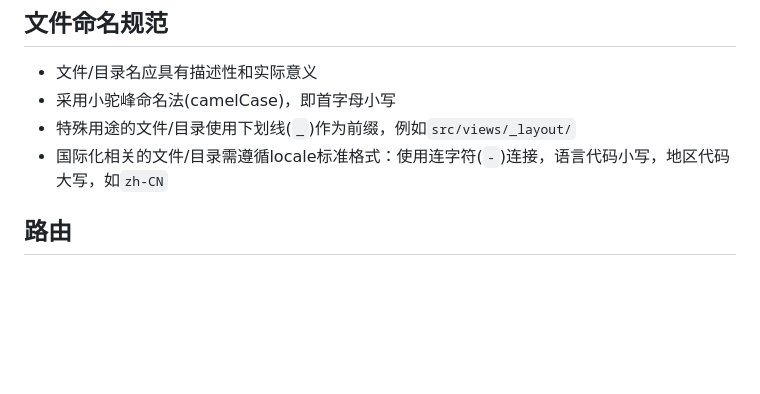
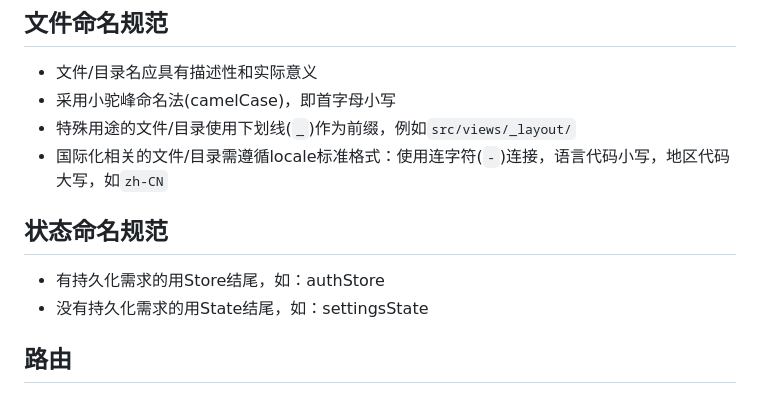
Before and after one commit to surge-team/surge-docs.github.io, a Markdown page: frontend/surge-admin.md, the part around the change. Drawn GitHub-style; blank space fills up the shorter version.

Commit message:
feat: added state named specification

```diff
--- a/frontend/surge-admin.md
+++ b/frontend/surge-admin.md
@@ -60,6 +60,11 @@
 - 采用小驼峰命名法(camelCase)，即首字母小写
 - 特殊用途的文件/目录使用下划线(`_`)作为前缀，例如`src/views/_layout/`
 - 国际化相关的文件/目录需遵循locale标准格式：使用连字符(`-`)连接，语言代码小写，地区代码大写，如`zh-CN`
+
+## 状态命名规范
+
+- 有持久化需求的用Store结尾，如：authStore
+- 没有持久化需求的用State结尾，如：settingsState
 
 ## 路由
 
```
